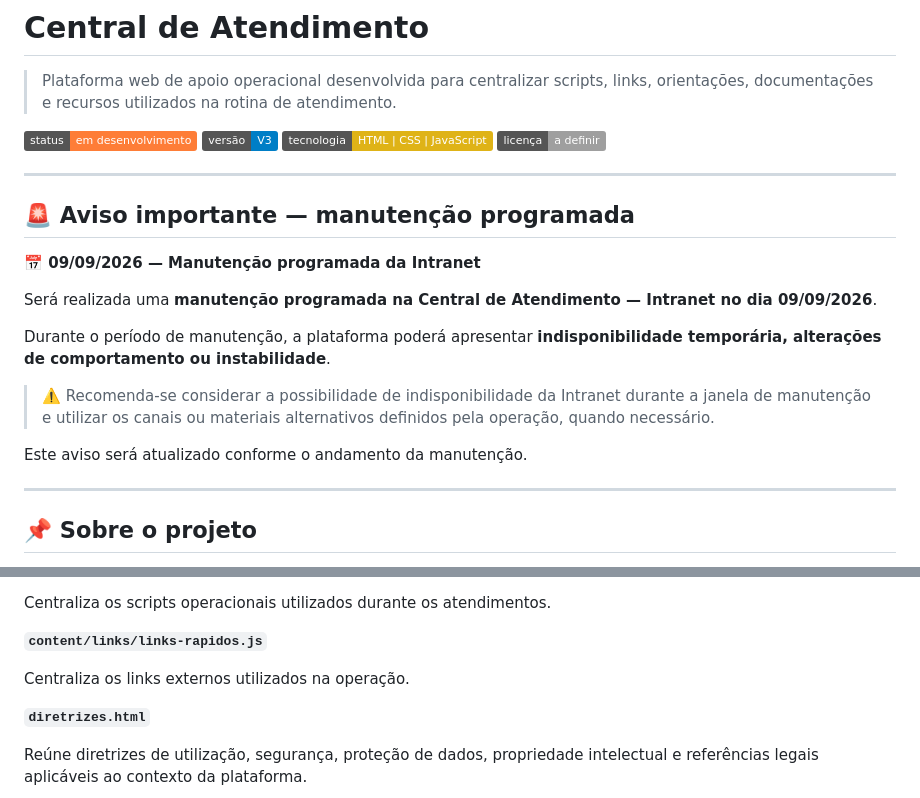
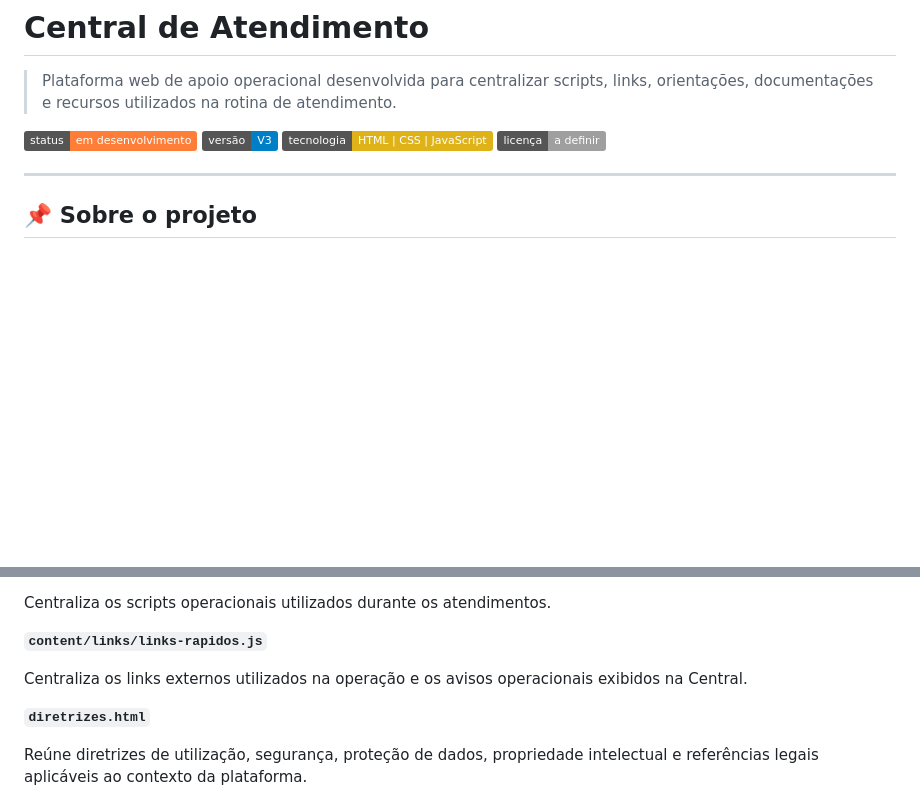
Before and after one commit to eubruno-coder/archives, a Markdown page: README.md, 2 parts joined by grey strips. Rendered like a GitHub page; badges without logos; blank space fills up the shorter version.

Commit message:
docs: remover aviso de manutenção do README

```diff
--- a/README.md
+++ b/README.md
@@ -6,20 +6,6 @@
 ![Versão](https://img.shields.io/badge/versão-V3-blue)
 ![Tecnologia](https://img.shields.io/badge/tecnologia-HTML%20%7C%20CSS%20%7C%20JavaScript-yellow)
 ![Licença](https://img.shields.io/badge/licença-a%20definir-lightgrey)
-
----
-
-## 🚨 Aviso importante — manutenção programada
-
-**📅 09/09/2026 — Manutenção programada da Intranet**
-
-Será realizada uma **manutenção programada na Central de Atendimento — Intranet no dia 09/09/2026**.
-
-Durante o período de manutenção, a plataforma poderá apresentar **indisponibilidade temporária, alterações de comportamento ou instabilidade**.
-
-> ⚠️ Recomenda-se considerar a possibilidade de indisponibilidade da Intranet durante a janela de manutenção e utilizar os canais ou materiais alternativos definidos pela operação, quando necessário.
-
-Este aviso será atualizado conforme o andamento da manutenção.
 
 ---
 
@@ -154,7 +140,7 @@ Centraliza os scripts operacionais utilizados durante os atendimentos.
 
 **`content/links/links-rapidos.js`**
 
-Centraliza os links externos utilizados na operação.
+Centraliza os links externos utilizados na operação e os avisos operacionais exibidos na Central.
 
 **`diretrizes.html`**
 
```
